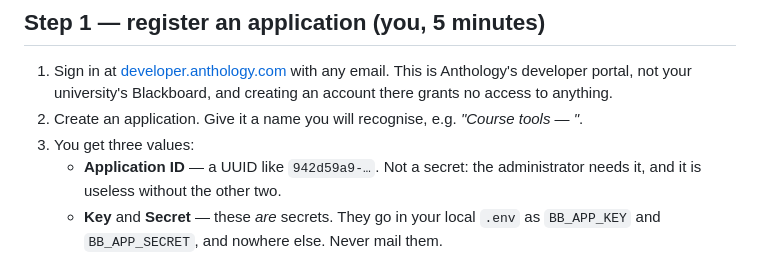
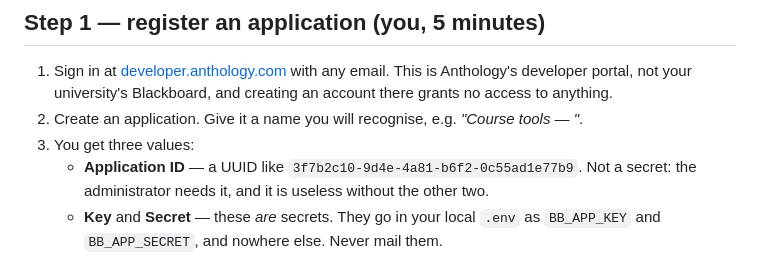
Before and after one commit to NiccoloSalvini/mcp-blackboard-ucsc, a Markdown page: docs/access.md, the part around the change. GitHub-like rendering.

Commit message:
Use an invented UUID in the example, not the real Application ID
Co-Authored-By: Claude Opus 5 (1M context) <noreply@anthropic.com>

```diff
--- a/docs/access.md
+++ b/docs/access.md
@@ -23,7 +23,7 @@ that takes days, because it waits on somebody else.
 2. Create an application. Give it a name you will recognise, e.g.
    *"Course tools — <your name>"*.
 3. You get three values:
-   - **Application ID** — a UUID like `942d59a9-…`. Not a secret: the
+   - **Application ID** — a UUID like `3f7b2c10-9d4e-4a81-b6f2-0c55ad1e77b9`. Not a secret: the
      administrator needs it, and it is useless without the other two.
    - **Key** and **Secret** — these *are* secrets. They go in your local `.env`
      as `BB_APP_KEY` and `BB_APP_SECRET`, and nowhere else. Never mail them.
```
